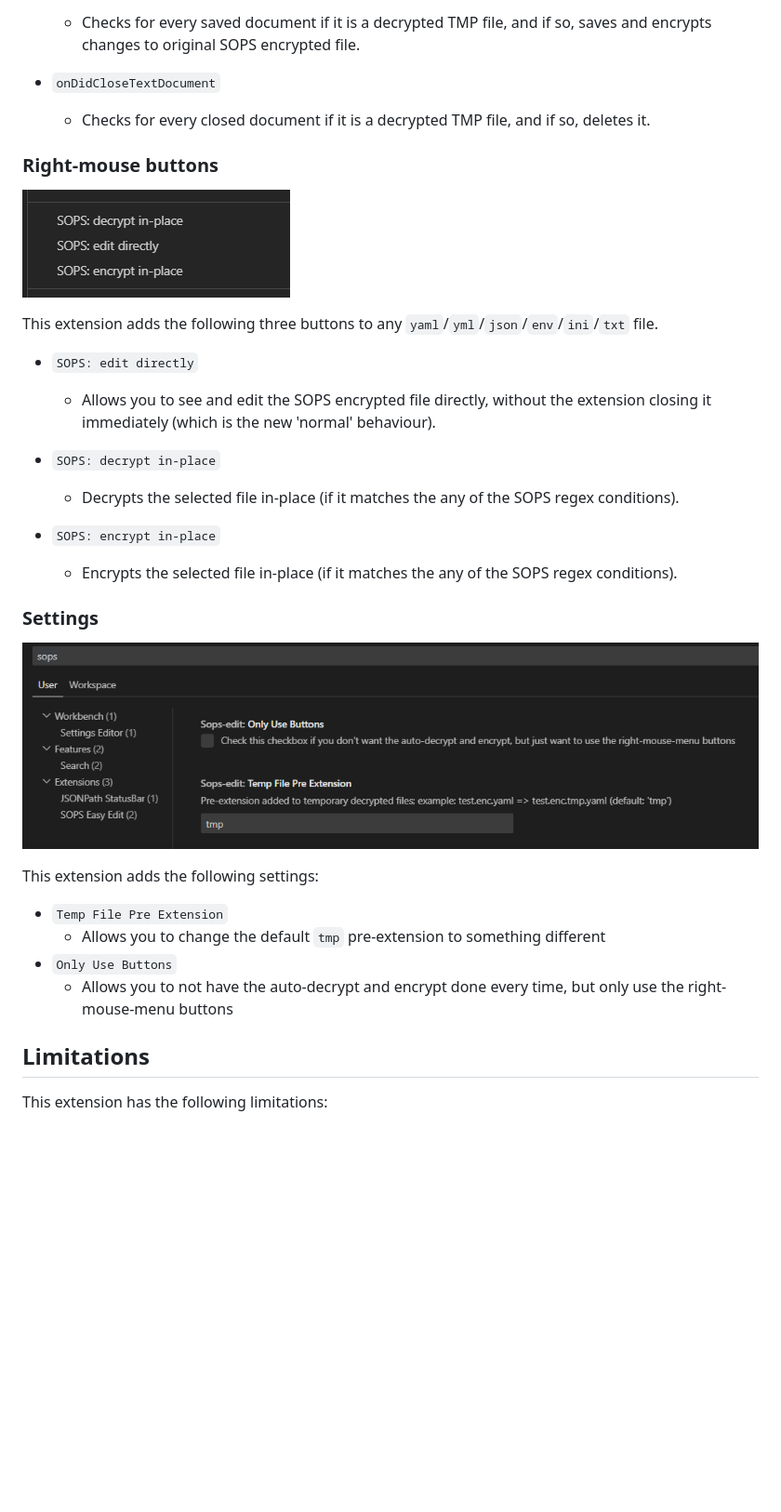
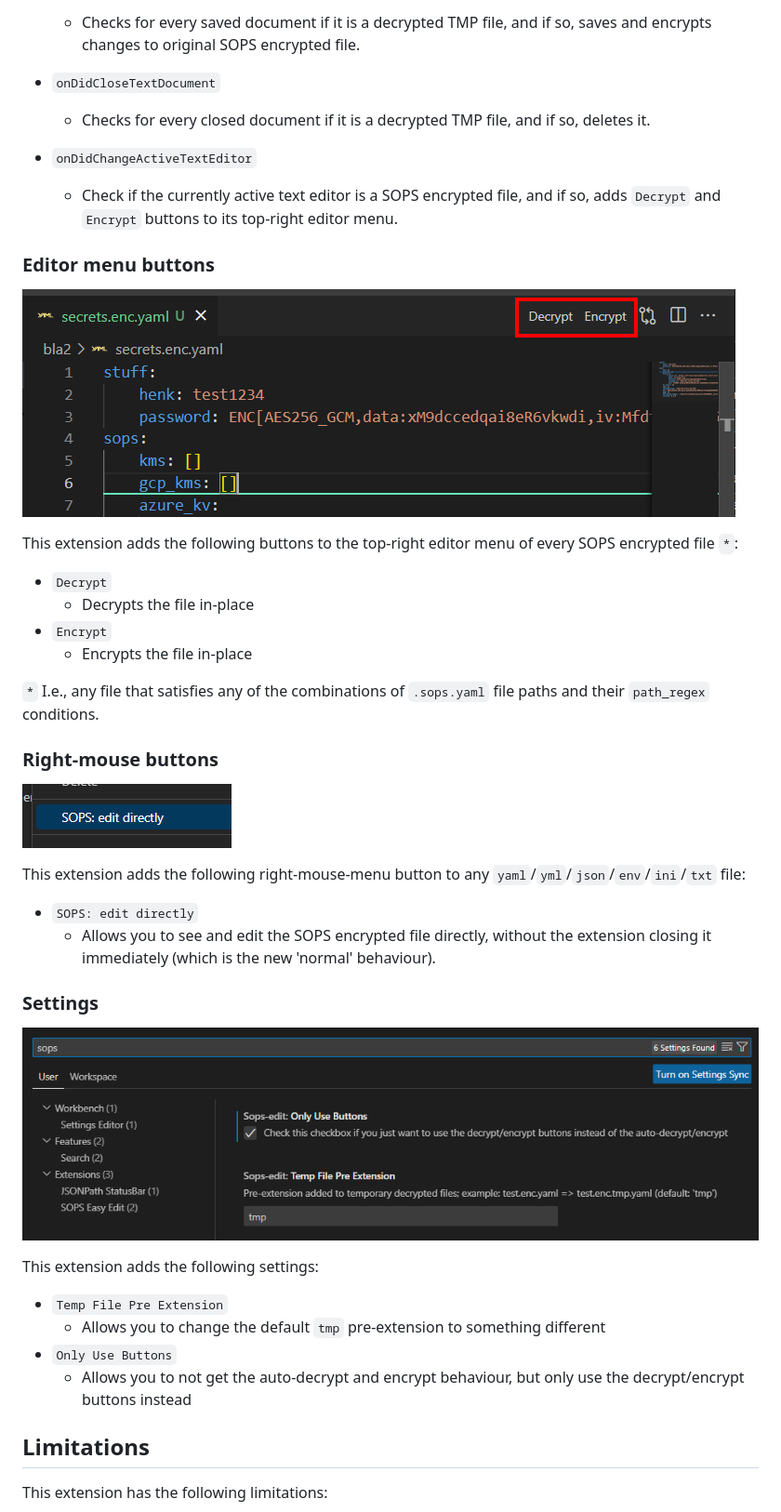
Before and after one commit to ShipitSmarter/vscode-sops-edit, a Markdown page: README.md, the part around the change. Shown at 93% size. Rendered like a GitHub page; pictures changed too: img/editor_decrypt_encrypt.png (added), img/settings.png; blank space fills up the shorter version.

Commit message:
docs: release prep

```diff
--- a/README.md
+++ b/README.md
@@ -44,21 +44,29 @@ This extension adds the following event listeners:
 - `onDidCloseTextDocument`
   - Checks for every closed document if it is a decrypted TMP file, and if so, deletes it.
 
+- `onDidChangeActiveTextEditor`
+  - Check if the currently active text editor is a SOPS encrypted file, and if so, adds `Decrypt` and `Encrypt` buttons to its top-right editor menu.
 
+### Editor menu buttons
+
+![Decrypt encrypt](https://raw.githubusercontent.com/shipitsmarter/vscode-sops-edit/main/img/editor_decrypt_encrypt.png)
+
+This extension adds the following buttons to the top-right editor menu of every SOPS encrypted file `*`:
+- `Decrypt`
+  - Decrypts the file in-place
+- `Encrypt`
+  - Encrypts the file in-place
+
+
+`*` I.e., any file that satisfies any of the combinations of `.sops.yaml` file paths and their `path_regex` conditions.
 ### Right-mouse buttons
 
-![Buttons](https://raw.githubusercontent.com/shipitsmarter/vscode-sops-edit/main/img/buttons.png)
+![Right-mouse-menu](https://raw.githubusercontent.com/shipitsmarter/vscode-sops-edit/main/img/sops_edit_directly.png)
 
-This extension adds the following three buttons to any `yaml`/`yml`/`json`/`env`/`ini`/`txt` file.
+This extension adds the following right-mouse-menu button to any `yaml`/`yml`/`json`/`env`/`ini`/`txt` file:
 
 -  `SOPS: edit directly`
    - Allows you to see and edit the SOPS encrypted file directly, without the extension closing it immediately (which is the new 'normal' behaviour).
-
-- `SOPS: decrypt in-place`
-  - Decrypts the selected file in-place (if it matches the any of the SOPS regex conditions).
-
-- `SOPS: encrypt in-place`
-  - Encrypts the selected file in-place (if it matches the any of the SOPS regex conditions).
 
 ### Settings
 
@@ -69,7 +77,7 @@ This extension adds the following settings:
 - `Temp File Pre Extension`
   - Allows you to change the default `tmp` pre-extension to something different
 - `Only Use Buttons`
-  - Allows you to not have the auto-decrypt and encrypt done every time, but only use the right-mouse-menu buttons
+  - Allows you to not get the auto-decrypt and encrypt behaviour, but only use the decrypt/encrypt buttons instead
 
 
 ## Limitations
```
Also changed, not shown: CHANGELOG.md (+6 -3 lines), 2 other files.
